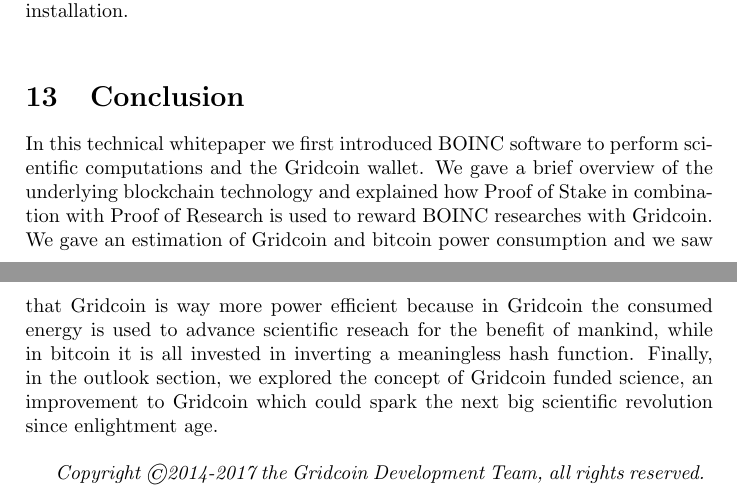
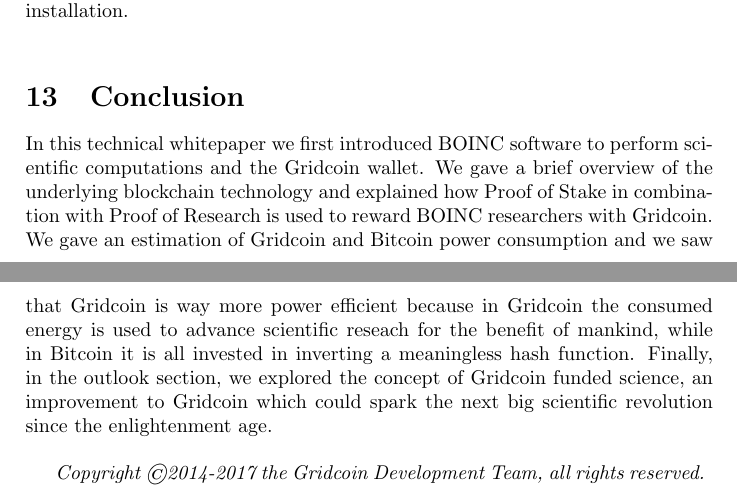
Before and after one commit to gridcoin-community/Whitepaper, a LaTeX paper (gridcoin-research-whitepaper.tex, which reads conclusion.tex): two parts of pages 21 and 22 of 30, joined at a grey line, cut so that both start at the same text. Compiled offline with pdfLaTeX.

Commit message:
Typo, Grammar

```diff
--- a/conclusion.tex
+++ b/conclusion.tex
@@ -1,5 +1,5 @@
 \section{Conclusion}
 
-In this technical whitepaper we first introduced BOINC software to perform scientific computations and the Gridcoin wallet. We gave a brief overview of the underlying blockchain technology and explained how Proof of Stake in combination with Proof of Research is used to reward BOINC researches with Gridcoin. We gave an estimation of Gridcoin and bitcoin power consumption and we saw that Gridcoin is way more power efficient because in Gridcoin the consumed energy is used to advance scientific reseach for the benefit of mankind, while in bitcoin it is all invested in inverting a meaningless hash function. Finally, in the outlook section, we explored the concept of Gridcoin funded science, an improvement to Gridcoin which could spark the next big scientific revolution since enlightment age.\\
+In this technical whitepaper we first introduced BOINC software to perform scientific computations and the Gridcoin wallet. We gave a brief overview of the underlying blockchain technology and explained how Proof of Stake in combination with Proof of Research is used to reward BOINC researchers with Gridcoin. We gave an estimation of Gridcoin and Bitcoin power consumption and we saw that Gridcoin is way more power efficient because in Gridcoin the consumed energy is used to advance scientific reseach for the benefit of mankind, while in Bitcoin it is all invested in inverting a meaningless hash function. Finally, in the outlook section, we explored the concept of Gridcoin funded science, an improvement to Gridcoin which could spark the next big scientific revolution since the enlightenment age.\\
 
 \textit{Copyright \copyright  2014-2017 the Gridcoin Development Team, all rights reserved.}
```
